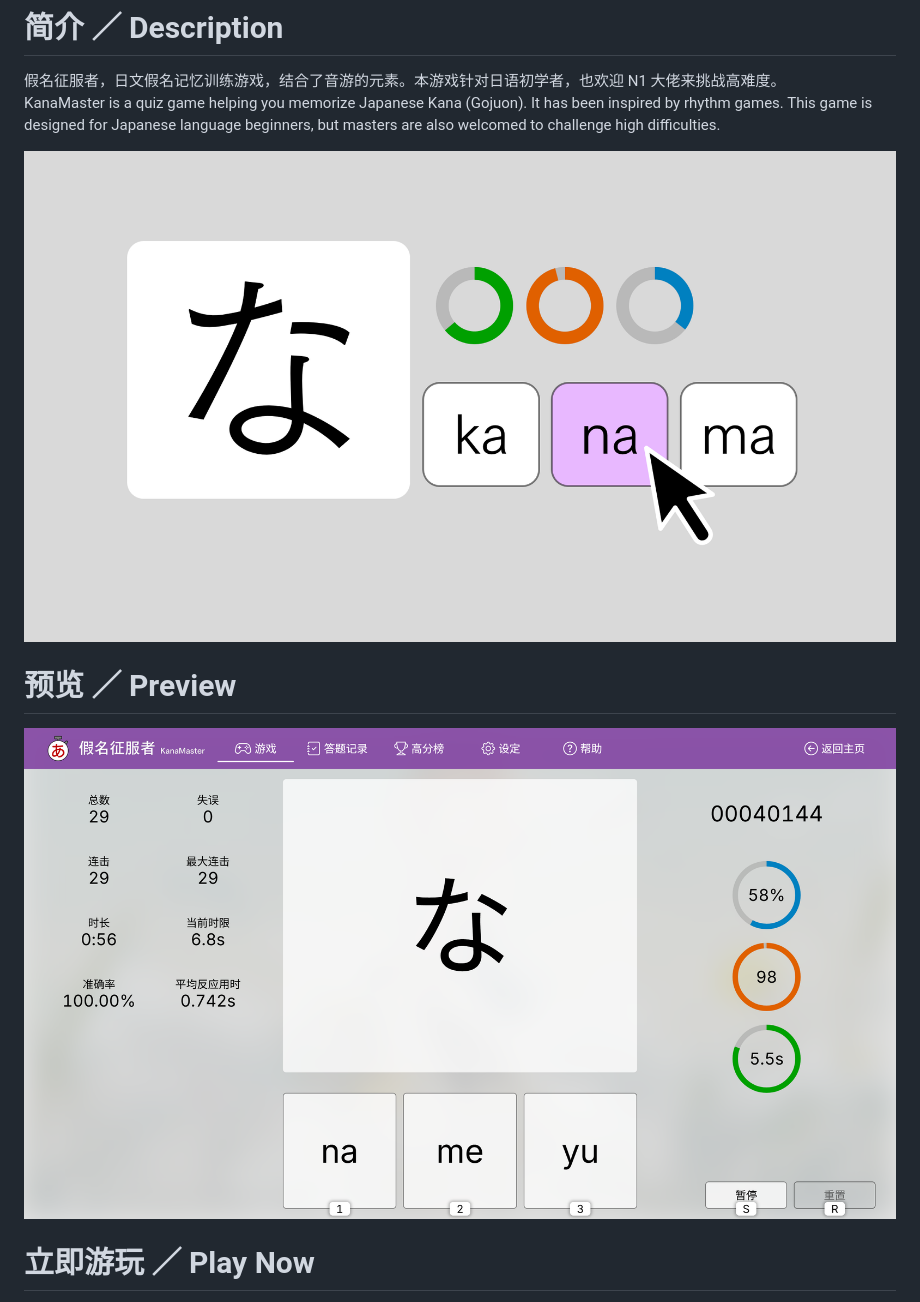
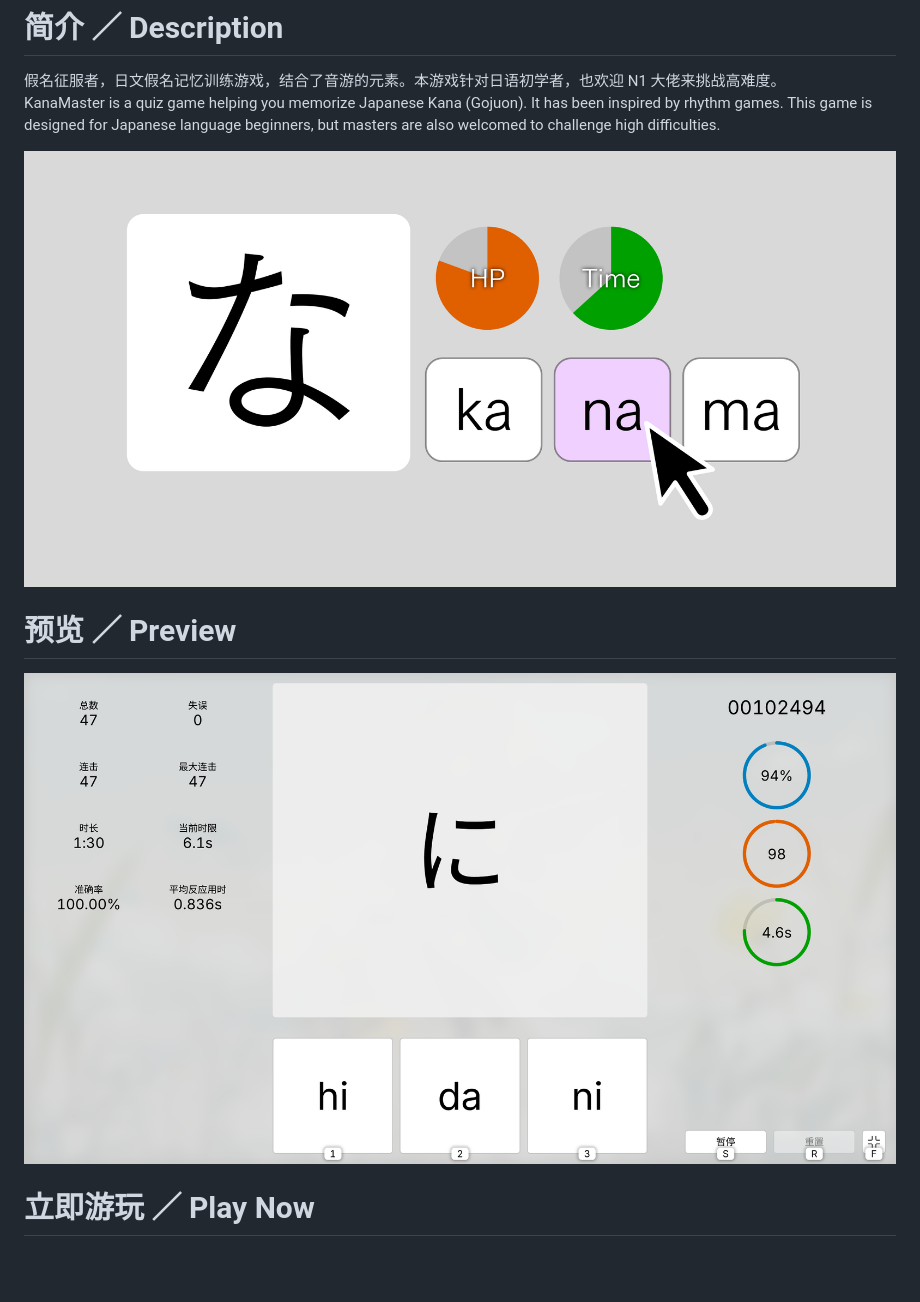
Before and after one commit to SamToki/KanaMaster, a Markdown page: README.md, the part around the change. Rendered like a GitHub page; pictures changed too: PREVIEW/Cover.png (deleted), PREVIEW/Preview.png (deleted), PREVIEW/封面 Cover.png (added); blank space fills up the shorter version.

Commit message:
Add cover image and update preview image.

```diff
--- a/README.md
+++ b/README.md
@@ -3,11 +3,11 @@
 假名征服者，日文假名记忆训练游戏，结合了音游的元素。本游戏针对日语初学者，也欢迎 N1 大佬来挑战高难度。<br>
 KanaMaster is a quiz game helping you memorize Japanese Kana (Gojuon). It has been inspired by rhythm games. This game is designed for Japanese language beginners, but masters are also welcomed to challenge high difficulties.
 
-![封面 Cover](/PREVIEW/Cover.png)
+![封面 Cover](/PREVIEW/封面%20Cover.png)
 
 # 预览 ／ Preview
 
-![预览 Preview](/PREVIEW/Preview.png)
+![预览 Preview](/PREVIEW/预览%20Preview.png)
 
 # 立即游玩 ／ Play Now
 
```
Also changed, not shown: 1 other file.
